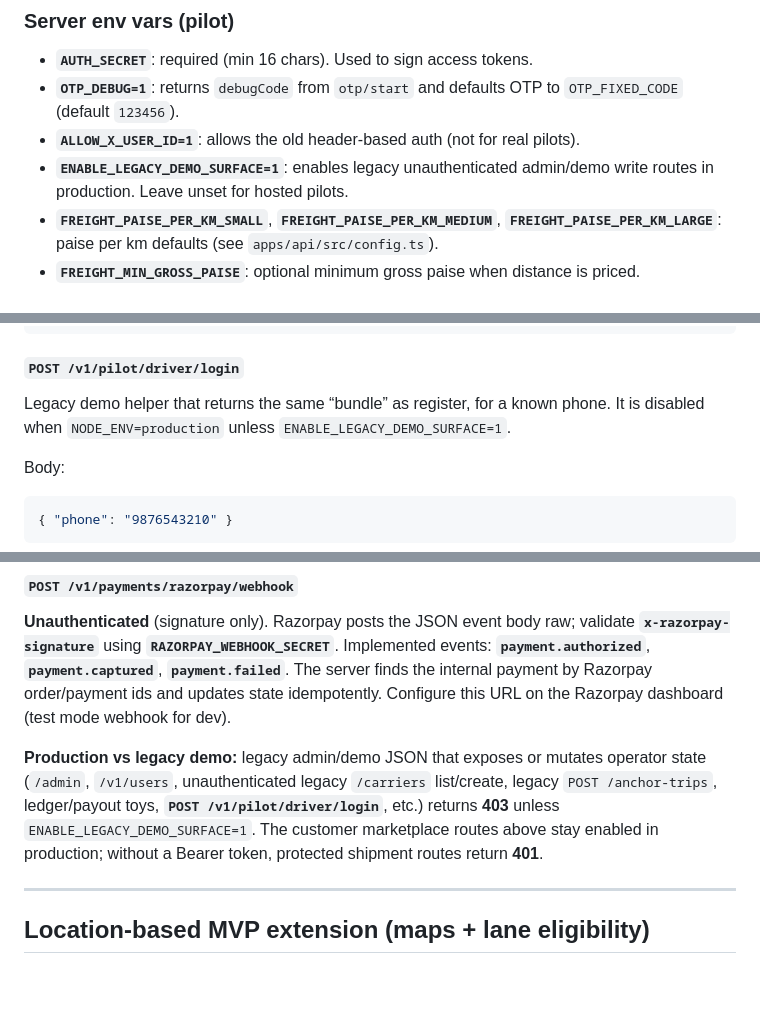
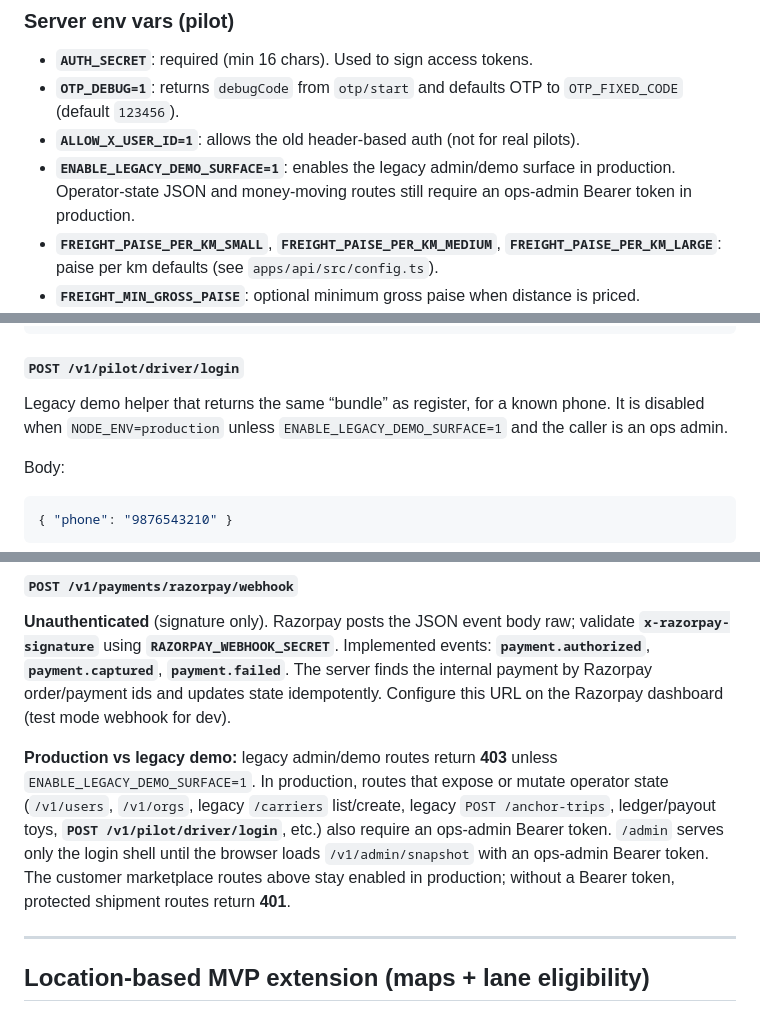
Before and after one commit to uwais/naviG8r, a Markdown page: docs/pilot-api.md, 3 parts joined by grey strips. GitHub-like rendering; blank space fills up the shorter version.

Commit message:
Document production admin auth requirements
Co-authored-by: uwais <uwais@users.noreply.github.com>

````diff
--- a/docs/pilot-api.md
+++ b/docs/pilot-api.md
@@ -15,7 +15,7 @@ This document defines the **first concrete API resources** for the Flutter pilot
 - **`AUTH_SECRET`**: required (min 16 chars). Used to sign access tokens.
 - **`OTP_DEBUG=1`**: returns `debugCode` from `otp/start` and defaults OTP to `OTP_FIXED_CODE` (default `123456`).
 - **`ALLOW_X_USER_ID=1`**: allows the old header-based auth (not for real pilots).
-- **`ENABLE_LEGACY_DEMO_SURFACE=1`**: enables legacy unauthenticated admin/demo write routes in production. Leave unset for hosted pilots.
+- **`ENABLE_LEGACY_DEMO_SURFACE=1`**: enables the legacy admin/demo surface in production. Operator-state JSON and money-moving routes still require an ops-admin Bearer token in production.
 - **`FREIGHT_PAISE_PER_KM_SMALL`**, **`FREIGHT_PAISE_PER_KM_MEDIUM`**, **`FREIGHT_PAISE_PER_KM_LARGE`**: paise per km defaults (see `apps/api/src/config.ts`).
 - **`FREIGHT_MIN_GROSS_PAISE`**: optional minimum gross paise when distance is priced.
 - **`PERSISTENCE`**: omit or **`FILE`** (default) — JSON snapshot via **`DATA_FILE`** (path). Set **`DB`** for Postgres (**`DATABASE_URL`** required); run `cd apps/api && npx prisma db push` once. Full-store snapshot load/save, not row-level repos yet.
@@ -95,7 +95,7 @@ Body:
 
 #### `POST /v1/pilot/driver/login`
 Legacy demo helper that returns the same “bundle” as register, for a known phone.
-It is disabled when `NODE_ENV=production` unless `ENABLE_LEGACY_DEMO_SURFACE=1`.
+It is disabled when `NODE_ENV=production` unless `ENABLE_LEGACY_DEMO_SURFACE=1` and the caller is an ops admin.
 
 Body:
 ```json
@@ -209,7 +209,7 @@ Returns **`{ ok: true, persistence: "file"|"db", paymentProvider: "mock"|"razorp
 #### `POST /v1/payments/razorpay/webhook`
 **Unauthenticated** (signature only). Razorpay posts the JSON event body raw; validate **`x-razorpay-signature`** using **`RAZORPAY_WEBHOOK_SECRET`**. Implemented events: **`payment.authorized`**, **`payment.captured`**, **`payment.failed`**. The server finds the internal payment by Razorpay order/payment ids and updates state idempotently. Configure this URL on the Razorpay dashboard (test mode webhook for dev).
 
-**Production vs legacy demo:** legacy admin/demo JSON that exposes or mutates operator state (`/admin`, `/v1/users`, unauthenticated legacy `/carriers` list/create, legacy `POST /anchor-trips`, ledger/payout toys, **`POST /v1/pilot/driver/login`**, etc.) returns **403** unless `ENABLE_LEGACY_DEMO_SURFACE=1`. The customer marketplace routes above stay enabled in production; without a Bearer token, protected shipment routes return **401**.
+**Production vs legacy demo:** legacy admin/demo routes return **403** unless `ENABLE_LEGACY_DEMO_SURFACE=1`. In production, routes that expose or mutate operator state (`/v1/users`, `/v1/orgs`, legacy `/carriers` list/create, legacy `POST /anchor-trips`, ledger/payout toys, **`POST /v1/pilot/driver/login`**, etc.) also require an ops-admin Bearer token. `/admin` serves only the login shell until the browser loads `/v1/admin/snapshot` with an ops-admin Bearer token. The customer marketplace routes above stay enabled in production; without a Bearer token, protected shipment routes return **401**.
 
 ---
 
````
